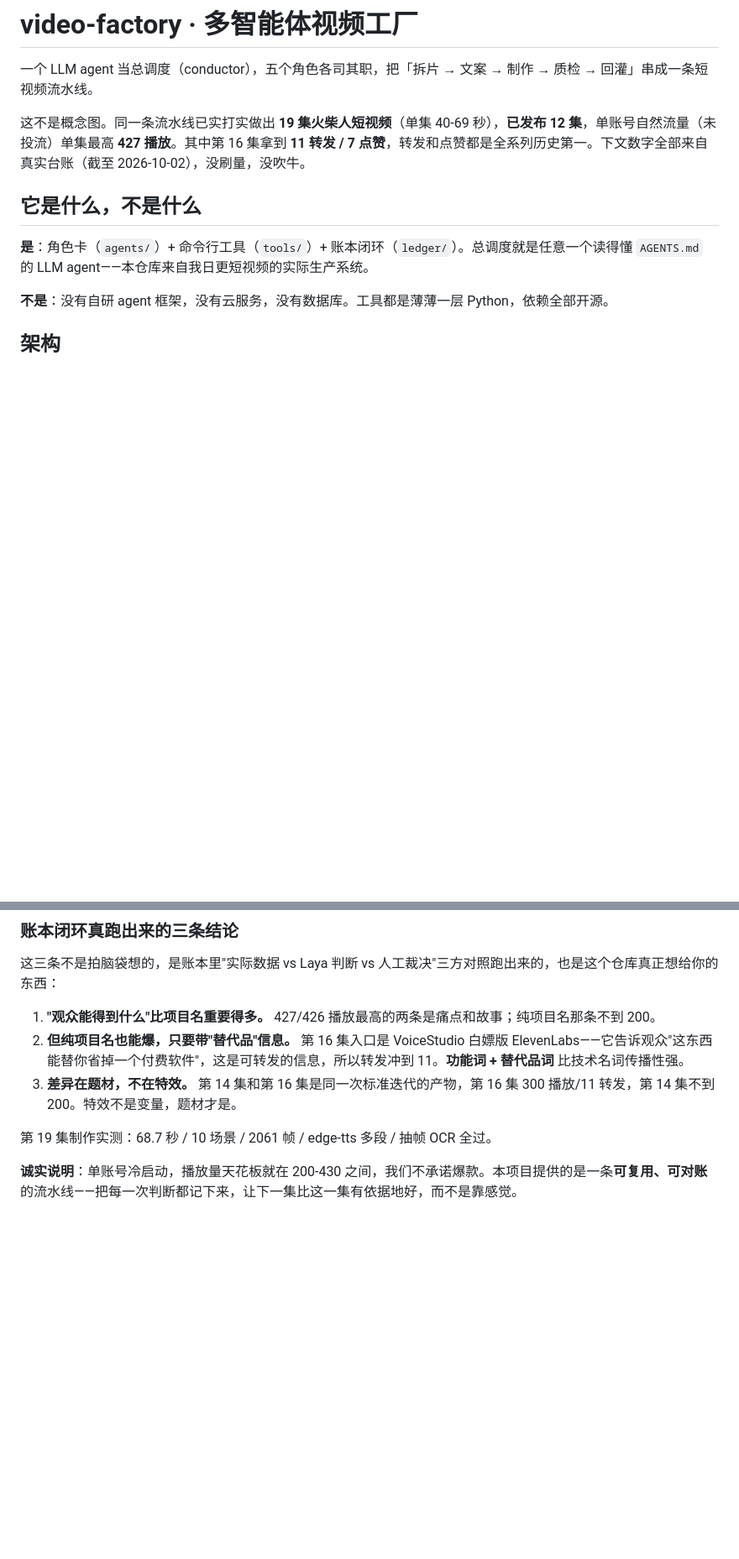
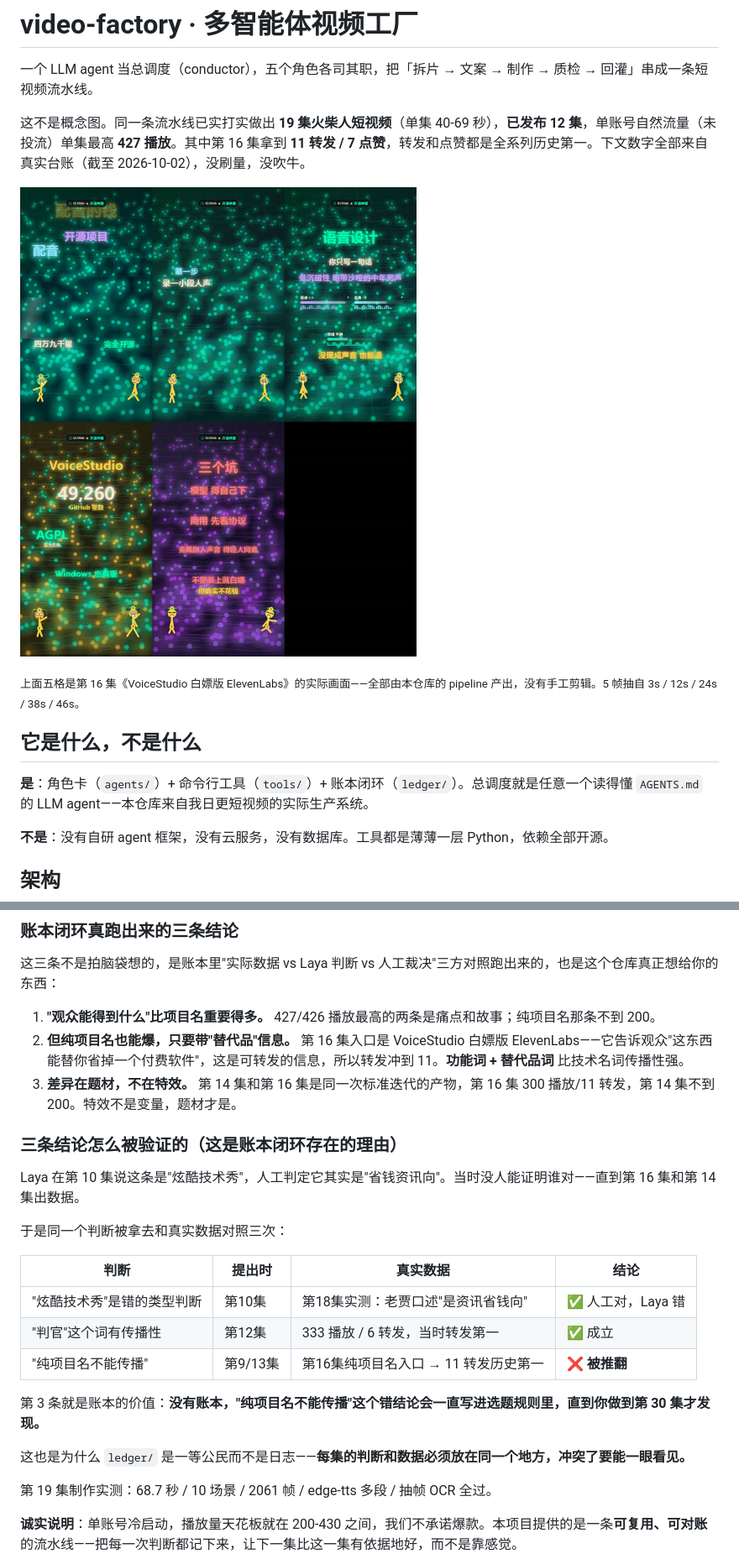
Before and after one commit to jiay123/video-factory, a Markdown page: README.md, 2 parts joined by grey strips. Shown at 84% size. GitHub-like rendering; pictures changed too: docs/demo-strip.jpg (added); blank space fills up the shorter version.

Commit message:
docs: 加第16集实际产出截图，补「三条结论怎么被验证的」
- docs/demo-strip.jpg: 第16集 5 帧实拍（3s/12s/24s/38s/46s），证明流水线真出片
- README: 补「判断 vs 真实数据」三行对照表，展示账本推翻旧结论的价值
  （第9/13集「纯项目名不能传播」被第16集 11转发推翻）
- README: 目录结构同步 docs/ 与 crv_review.py

```diff
--- a/README.md
+++ b/README.md
@@ -3,6 +3,10 @@
 一个 LLM agent 当总调度（conductor），五个角色各司其职，把「拆片 → 文案 → 制作 → 质检 → 回灌」串成一条短视频流水线。
 
 这不是概念图。同一条流水线已实打实做出 **19 集火柴人短视频**（单集 40-69 秒），**已发布 12 集**，单账号自然流量（未投流）单集最高 **427 播放**。其中第 16 集拿到 **11 转发 / 7 点赞**，转发和点赞都是全系列历史第一。下文数字全部来自真实台账（截至 2026-10-02），没刷量，没吹牛。
+
+![流水线产出的第16集实际画面](docs/demo-strip.jpg)
+
+<sub>上面五格是第 16 集《VoiceStudio 白嫖版 ElevenLabs》的实际画面——全部由本仓库的 pipeline 产出，没有手工剪辑。5 帧抽自 3s / 12s / 24s / 38s / 46s。</sub>
 
 ## 它是什么，不是什么
 
@@ -107,6 +111,22 @@
 2. **但纯项目名也能爆，只要带"替代品"信息。** 第 16 集入口是 VoiceStudio 白嫖版 ElevenLabs——它告诉观众"这东西能替你省掉一个付费软件"，这是可转发的信息，所以转发冲到 11。**功能词 + 替代品词** 比技术名词传播性强。
 3. **差异在题材，不在特效。** 第 14 集和第 16 集是同一次标准迭代的产物，第 16 集 300 播放/11 转发，第 14 集不到 200。特效不是变量，题材才是。
 
+### 三条结论怎么被验证的（这是账本闭环存在的理由）
+
+Laya 在第 10 集说这条是"炫酷技术秀"，人工判定它其实是"省钱资讯向"。当时没人能证明谁对——直到第 16 集和第 14 集出数据。
+
+于是同一个判断被拿去和真实数据对照三次：
+
+| 判断 | 提出时 | 真实数据 | 结论 |
+|------|--------|----------|------|
+| "炫酷技术秀"是错的类型判断 | 第10集 | 第18集实测：老贾口述"是资讯省钱向" | ✅ 人工对，Laya 错 |
+| "判官"这个词有传播性 | 第12集 | 333 播放 / 6 转发，当时转发第一 | ✅ 成立 |
+| "纯项目名不能传播" | 第9/13集 | 第16集纯项目名入口 → 11 转发历史第一 | ❌ **被推翻** |
+
+第 3 条就是账本的价值：**没有账本，"纯项目名不能传播"这个错结论会一直写进选题规则里，直到你做到第 30 集才发现。**
+
+这也是为什么 `ledger/` 是一等公民而不是日志——**每集的判断和数据必须放在同一个地方，冲突了要能一眼看见。**
+
 第 19 集制作实测：68.7 秒 / 10 场景 / 2061 帧 / edge-tts 多段 / 抽帧 OCR 全过。
 
 **诚实说明**：单账号冷启动，播放量天花板就在 200-430 之间，我们不承诺爆款。本项目提供的是一条**可复用、可对账**的流水线——把每一次判断都记下来，让下一集比这一集有依据地好，而不是靠感觉。
```
Also changed, not shown: other parts of README.md (+4 -2 lines).
